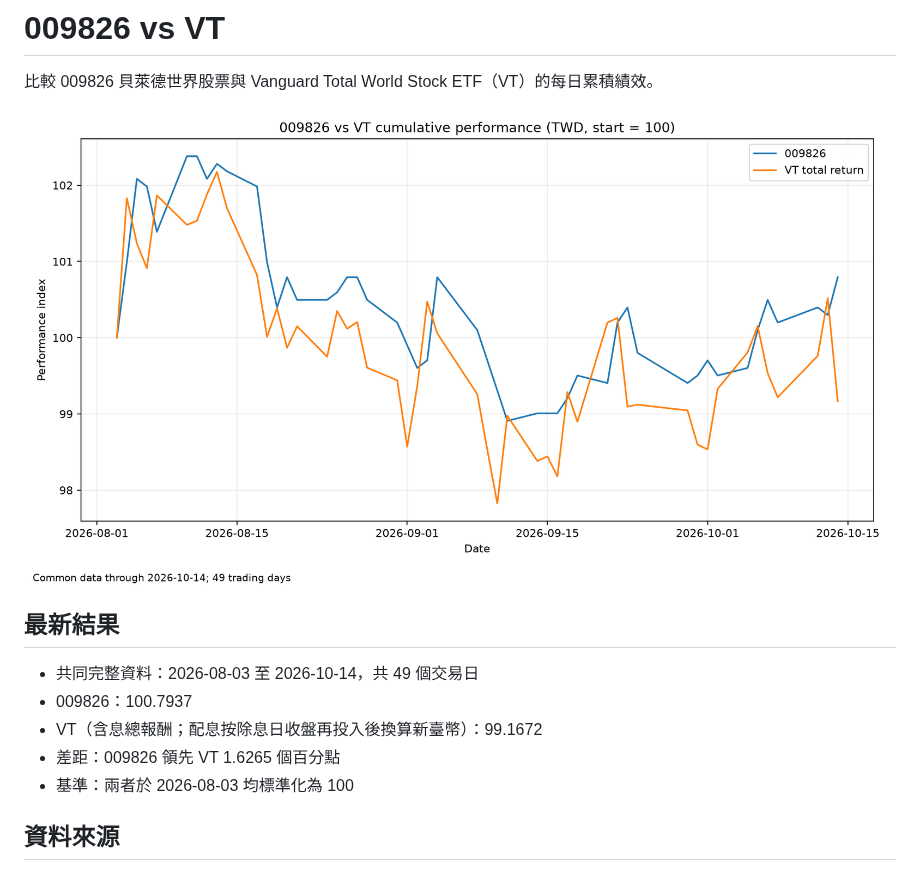
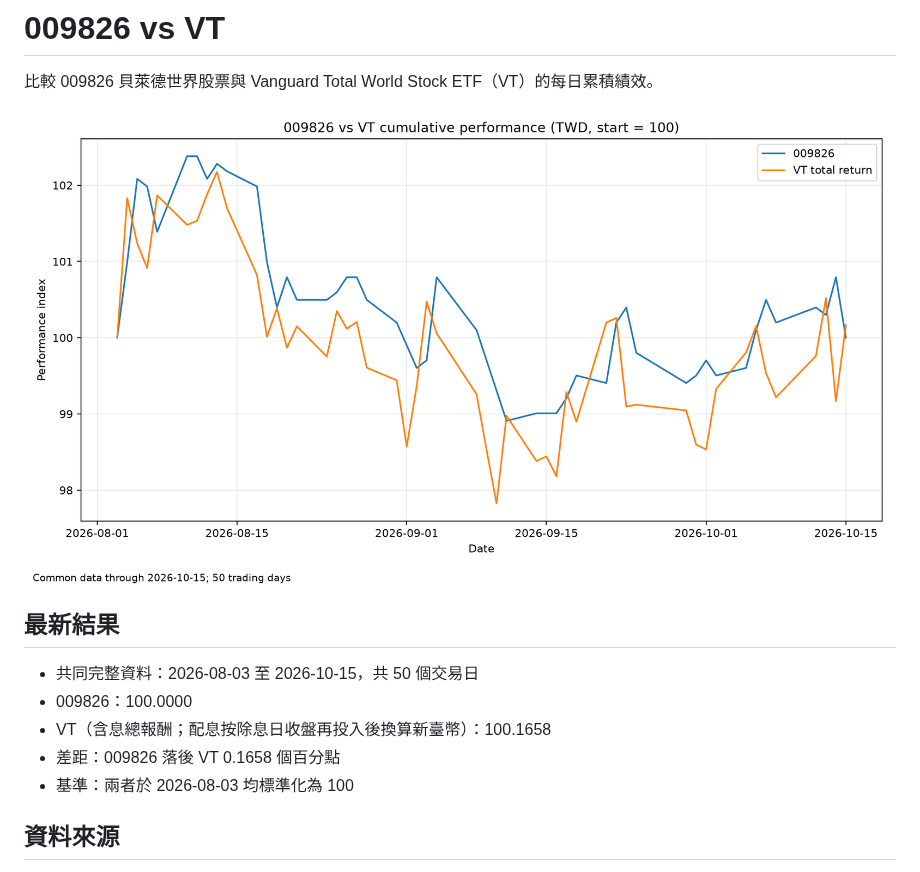
Before and after one commit to g2096204139-prog/009826_vs_VT, a Markdown page: README.md, the part around the change. GitHub-like rendering; pictures changed too: reports/performance.png.

```diff
--- a/README.md
+++ b/README.md
@@ -6,10 +6,10 @@
 
 ## 最新結果
 
-- 共同完整資料：2026-08-03 至 2026-10-14，共 49 個交易日
-- 009826：100.7937
-- VT（含息總報酬；配息按除息日收盤再投入後換算新臺幣）：99.1672
-- 差距：009826 領先 VT 1.6265 個百分點
+- 共同完整資料：2026-08-03 至 2026-10-15，共 50 個交易日
+- 009826：100.0000
+- VT（含息總報酬；配息按除息日收盤再投入後換算新臺幣）：100.1658
+- 差距：009826 落後 VT 0.1658 個百分點
 - 基準：兩者於 2026-08-03 均標準化為 100
 
 ## 資料來源
```
Also changed, not shown: 8 other files.
